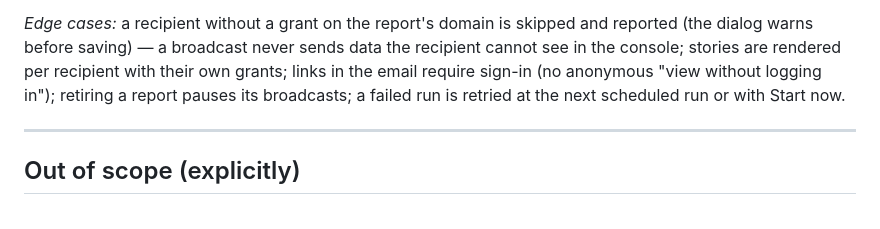
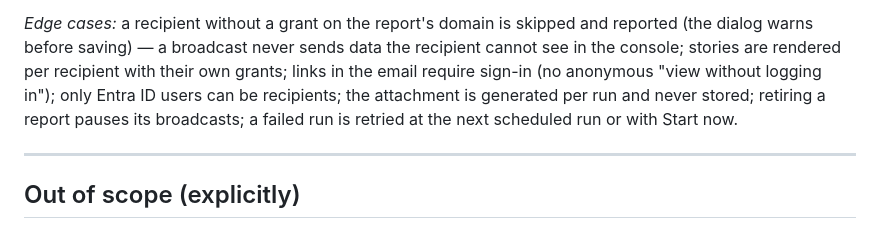
Before and after one commit to Moda141/Repo.io, a Markdown page: docs/user-journey.md, the part around the change. Drawn GitHub-style.

```diff
--- a/docs/user-journey.md
+++ b/docs/user-journey.md
@@ -488,7 +488,9 @@ your domains"), not a blank page.
 skipped and reported (the dialog warns before saving) — a broadcast
 never sends data the recipient cannot see in the console; stories are
 rendered per recipient with their own grants; links in the email
-require sign-in (no anonymous "view without logging in"); retiring a
+require sign-in (no anonymous "view without logging in"); only Entra ID
+users can be recipients; the attachment is generated per run and never
+stored; retiring a
 report pauses its broadcasts; a failed run is retried at the next
 scheduled run or with Start now.
 
```
Also changed, not shown: README.md (+19 -15 lines).
